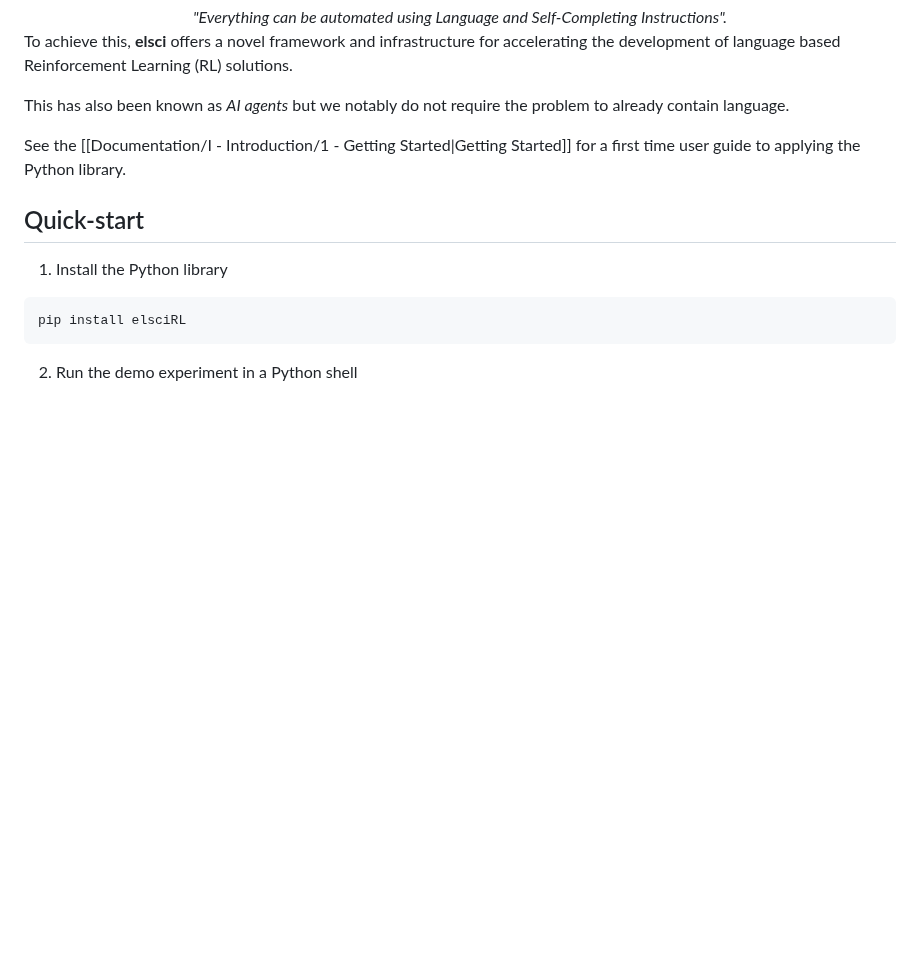
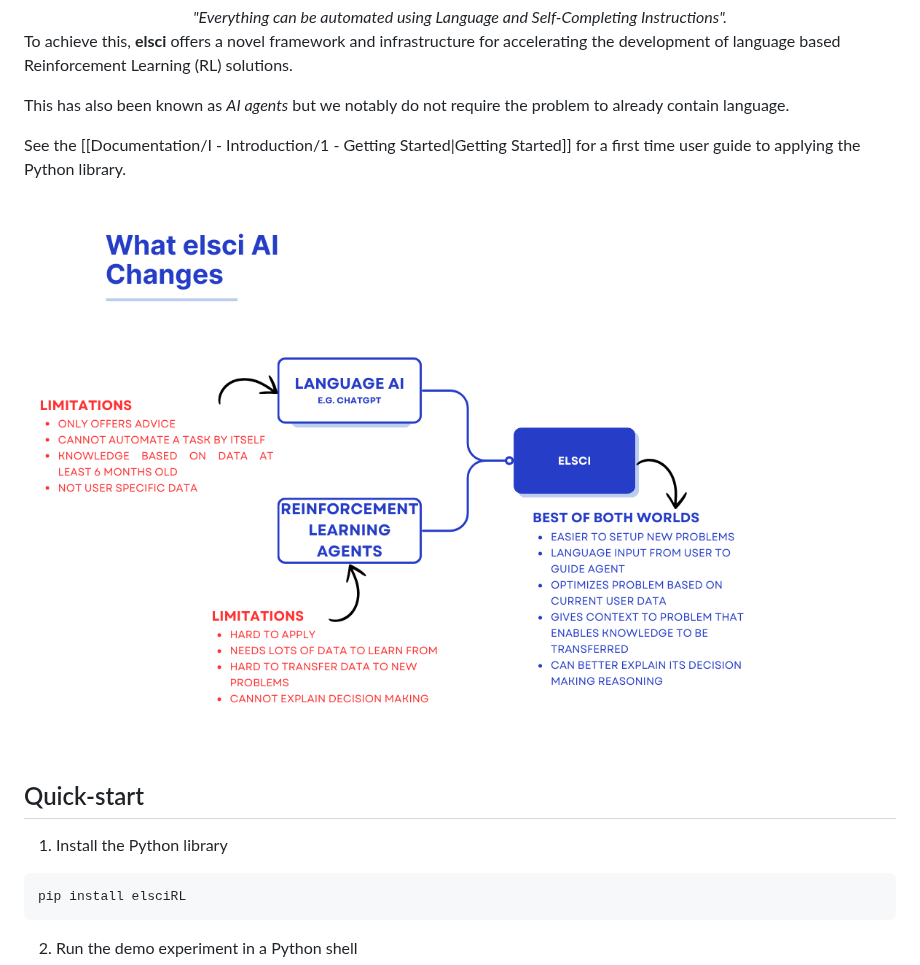
Before and after one commit to pdfosborne/elsciRL-Wiki, a Markdown page: README.md, the part around the change. GitHub-like rendering; blank space fills up the shorter version.

Commit message:
vault backup: 2025-01-11 15:54:36

```diff
--- a/README.md
+++ b/README.md
@@ -34,6 +34,8 @@ To achieve this, **elsci** offers a novel framework and infrastructure for accel
 This has also been known as *AI agents* but we notably do not require the problem to already contain language.
 
 See the [[Documentation/I - Introduction/1 - Getting Started|Getting Started]] for a first time user guide to applying the Python library.
+
+<img src="https://github.com/pdfosborne/elsciRL-Wiki/blob/main/Resources/images/elsciRL-key-benefits.png?raw=true" />
 
 ## Quick-start
 
```
